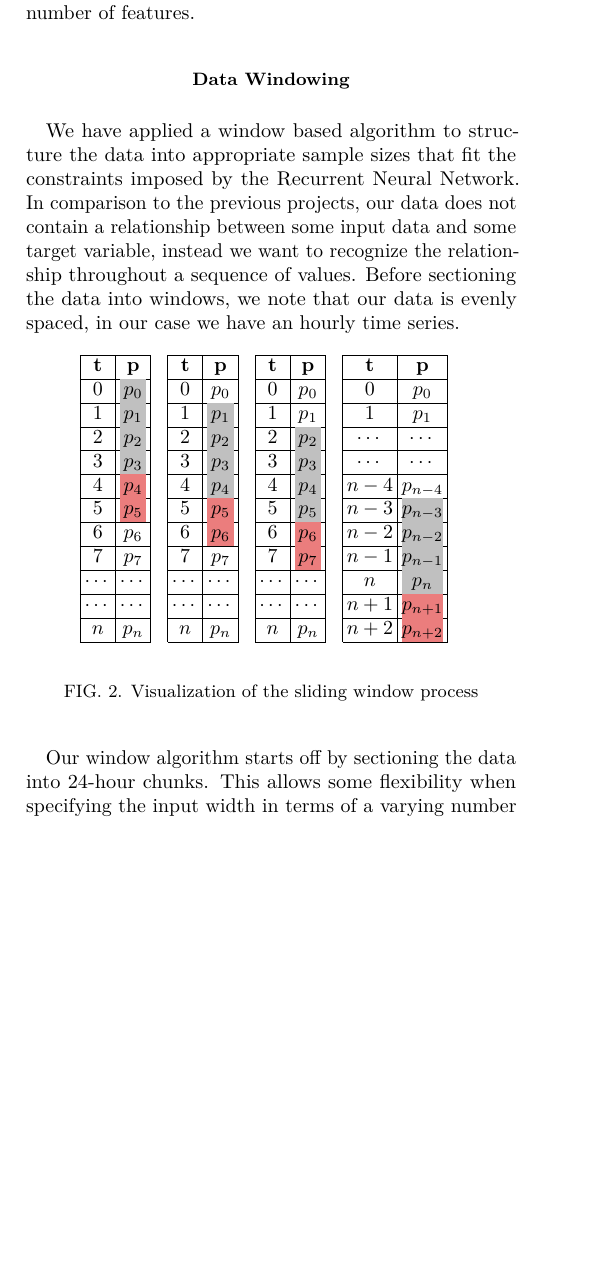
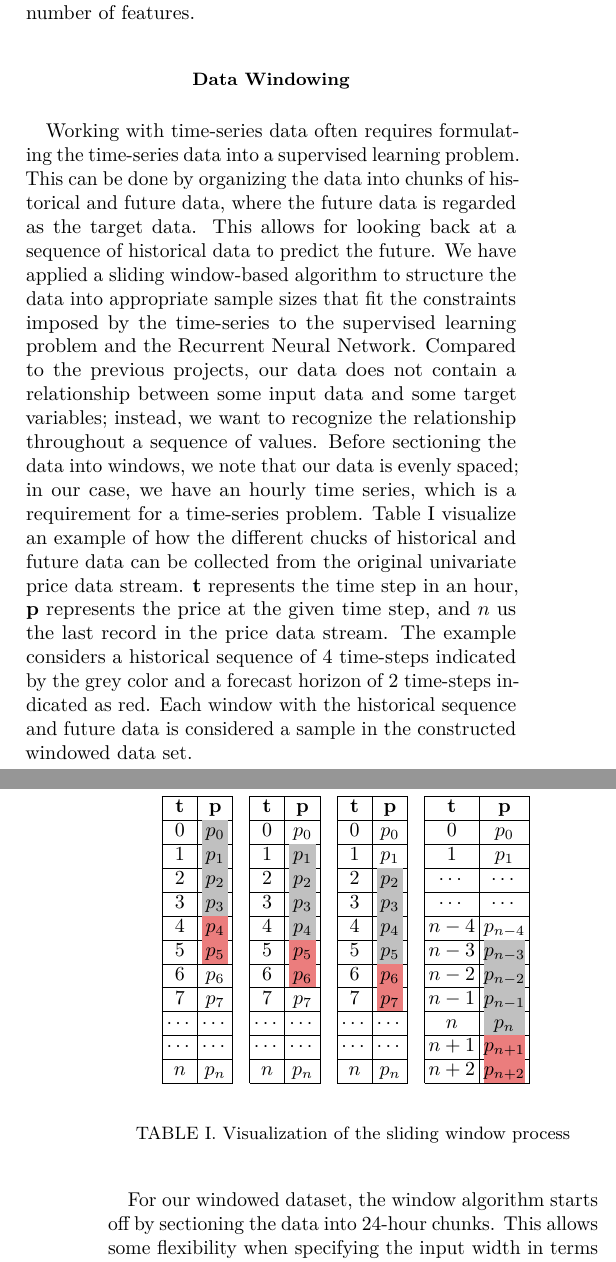
Before and after one commit to AndreasBordvik/FYS-STK4155-Prj3_report, a LaTeX paper (main.tex): part of one column of page 2 of 6 before the commit and two parts of the columns of pages 2 and 3 of 6 after it, the two joined at a grey line, cut so that both start at the same text, the shorter picture padded with empty space. Compiled offline with pdfLaTeX.

Commit message:
sliding window

```diff
--- a/main.tex
+++ b/main.tex
@@ -170,7 +170,7 @@ When feeding data into the RNN, which will be described in greater detail in the
 
 
 \subsection{Data Windowing}
-We have applied a window based algorithm to structure the data into appropriate sample sizes that fit the constraints imposed by the Recurrent Neural Network. In comparison to the previous projects, our data does not contain a relationship between some input data and some target variable, instead we want to recognize the relationship throughout a sequence of values. Before sectioning the data into windows, we note that our data is evenly spaced, in our case we have an hourly time series.
+Working with time-series data often requires formulating the time-series data into a supervised learning problem. This can be done by organizing the data into chunks of historical and future data, where the future data is regarded as the target data. This allows for looking back at a sequence of historical data to predict the future. We have applied a sliding window-based algorithm to structure the data into appropriate sample sizes that fit the constraints imposed by the time-series to the supervised learning problem and the Recurrent Neural Network. Compared to the previous projects, our data does not contain a relationship between some input data and some target variables; instead, we want to recognize the relationship throughout a sequence of values. Before sectioning the data into windows, we note that our data is evenly spaced; in our case, we have an hourly time series, which is a requirement for a time-series problem. Table \ref{tab:sliding_window} visualize an example of how the different chucks of historical and future data can be collected from the original univariate price data stream. $\mathbf{t}$ represents the time step in an hour, $\mathbf{p}$ represents the price at the given time step, and ${n}$ us the last record in the price data stream. The example considers a historical sequence of 4 time-steps indicated by the grey color and a forecast horizon of 2 time-steps indicated as red. Each window with the historical sequence and future data is considered a sample in the constructed windowed data set.
 
 \begin{center}
   \begin{tabular}{|c|c|cc|c|c|cc|c|c|cc|c|c|c}
@@ -188,15 +188,15 @@ We have applied a window based algorithm to structure the data into appropriate
     $\cdots$            & $\cdots$                             &                &  & $\cdots$            & $\cdots$                             &                &  & $\cdots$            & $\cdots$                             &                &  & ${n+1}$    & \cellcolor[HTML]{EB7D7D}$p_{n+1}$ &  \\ \cline{1-2} \cline{5-6} \cline{9-10} \cline{13-14}
     $n$        & $p_n$                         &                &  & $n$        & $p_n$                         &                &  & $n$        & $p_n$                         &                &  & $n+2$        & \cellcolor[HTML]{EB7D7D}$p_{n+2}$     &                \\ \cline{1-2} \cline{5-6} \cline{9-10} \cline{13-14}
   \end{tabular}
-  \begin{figure}[!h]
+  \begin{table}[!h]
     \caption{Visualization of the sliding window process}
     \label{tab:sliding_window}
-  \end{figure}
+  \end{table}
 \end{center}
 
 
 
-Our window algorithm starts off by sectioning the data into 24-hour chunks. This allows some flexibility when specifying the input width in terms of a varying number of days. Secondly, a window of length input width and forecast horizon containing 24-hours large cells with a final cell the size of the forecast horizon strides through the chunks with a stride of $1$ day (in other words it moves one chunk at a time). This generates a consecutive sample from our data, which is then restructured together with the other generated consecutive samples to match the required 3D array format imposed by the Recurrent Neural Network.
+For our windowed dataset, the window algorithm starts off by sectioning the data into 24-hour chunks. This allows some flexibility when specifying the input width in terms of a varying number of days. Secondly, a window of length input width and forecast horizon containing 24-hours large cells with a final cell the size of the forecast horizon strides through the chunks with a stride of $1$ day (in other words it moves one chunk at a time). This generates a consecutive sample from our data, which is then restructured together with the other generated consecutive samples to match the required 3D array format imposed by the Recurrent Neural Network.
 
 Since the chunks containing days are repeated in all data windows within the range of the sliding window, we are able to reuse data points in new isolated sequences as the window strides though the chunks. This allows us to effectively increase the number of samples, as contiguous samples contain overlapping data, though differ with regards to the first day used in the input width and data used as forecast horizon. This data window structure allows us to forecast an arbitrarily amount of time ahead, based on the data from a specified number of days ago.
 
```
Also changed, not shown: main.bbl (added), main.ind (added), main.pdf, main.tex (2 more changed lines), 6 other files.
